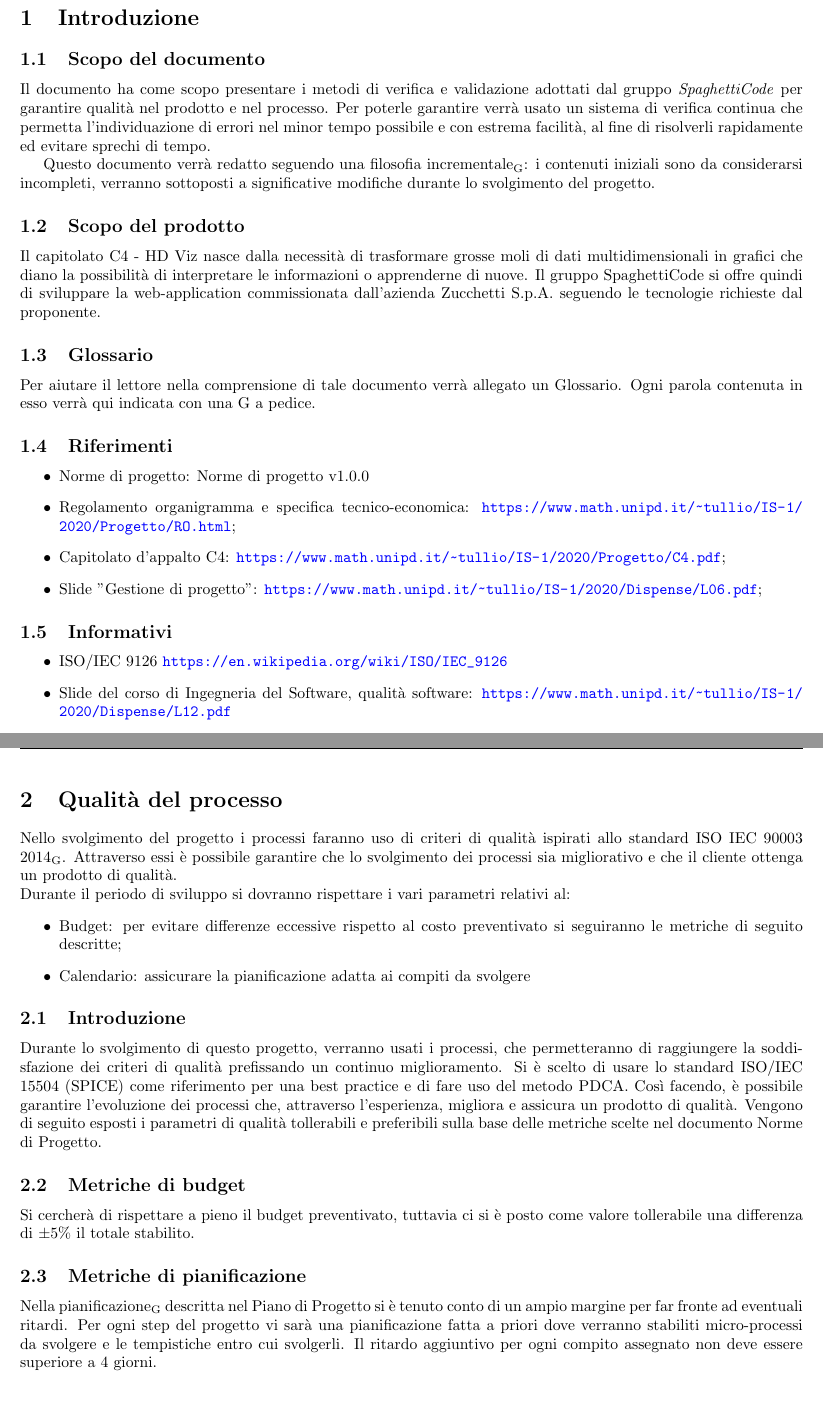
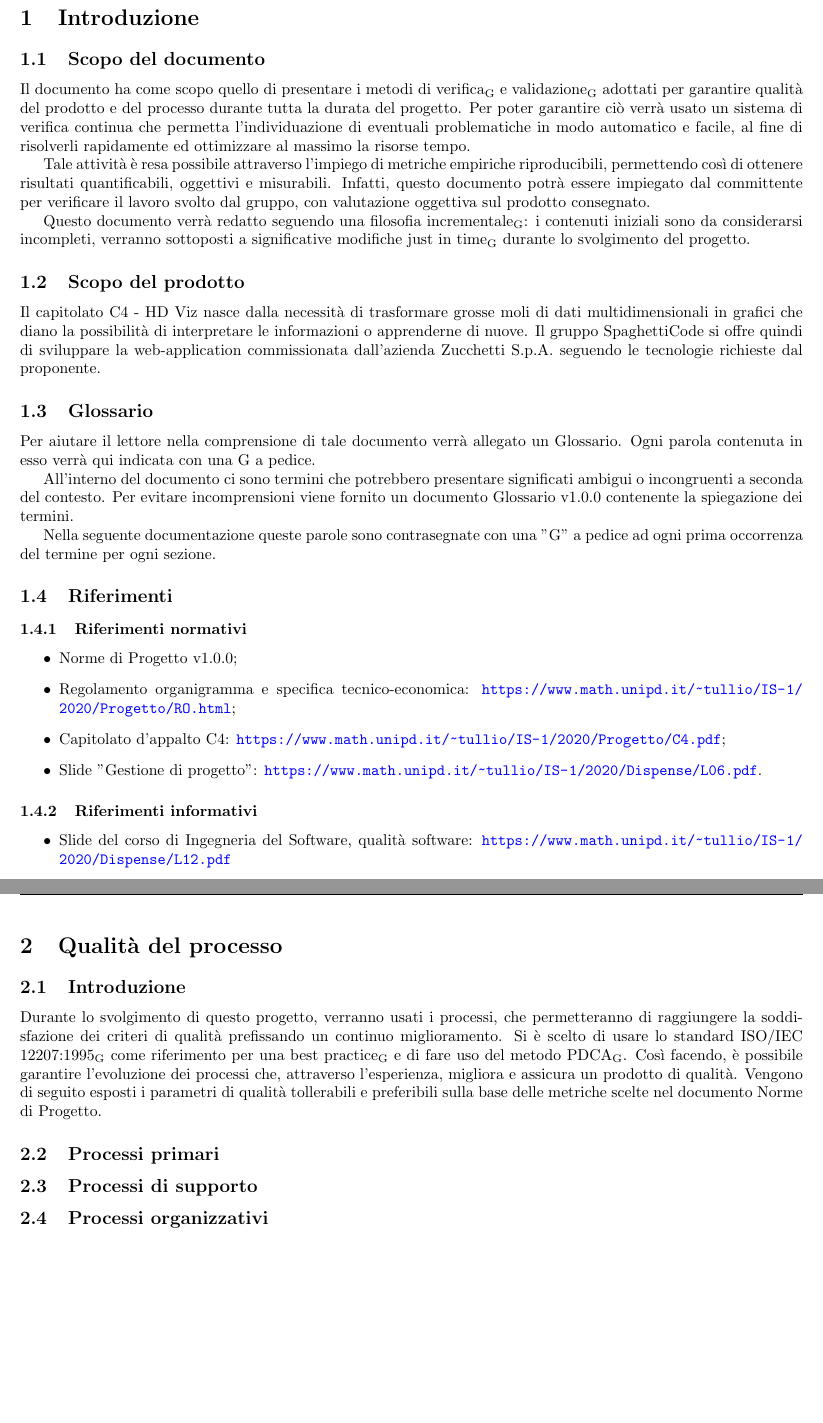
Before and after one commit to Spaghetti-Code-G6/Documenti, a LaTeX document (DocumentiEsterni/piano_di_qualifica/piano_di_qualifica.tex, which reads DocumentiEsterni/piano_di_qualifica/componenti/1_introduzione.tex, DocumentiEsterni/piano_di_qualifica/componenti/2_qualita_processo.tex): two parts of pages 4 and 5 of 12, joined at a grey line, cut so that both start at the same text. Compiled offline with pdfLaTeX.

Commit message:
Apportato modifiche al capitolo 1 e capitolo 2

```diff
--- a/DocumentiEsterni/piano_di_qualifica/componenti/1_introduzione.tex
+++ b/DocumentiEsterni/piano_di_qualifica/componenti/1_introduzione.tex
@@ -1,33 +1,37 @@
 \documentclass[../piano_di_qualifica.tex]{subfiles}
 \begin{document}
 
-\subsection{Scopo del documento}%
-\label{sub:scopo_del_documento}
-Il documento ha come scopo presentare i metodi di verifica e validazione adottati dal gruppo \emph{SpaghettiCode} per garantire qualità nel prodotto e nel processo. Per poterle garantire verrà usato un sistema di verifica continua che permetta l'individuazione di errori nel minor tempo possibile e con estrema facilità, al fine di risolverli rapidamente ed evitare sprechi di tempo.
+\subsection{Scopo del documento}
+Il documento ha come scopo quello di presentare i metodi di \glossario{verifica} e \glossario{validazione} adottati per garantire qualità del prodotto e del processo durante tutta la durata del progetto. Per poter garantire ciò verrà usato un sistema di verifica continua che permetta l'individuazione di eventuali problematiche in modo automatico e facile, al fine di risolverli rapidamente ed ottimizzare al massimo la risorse tempo.
 
-Questo documento verrà redatto seguendo una \glossario{filosofia incrementale}: i contenuti iniziali sono da considerarsi incompleti, verranno sottoposti a significative modifiche durante lo svolgimento del progetto.
+Tale attività è resa possibile attraverso l’impiego di metriche empiriche riproducibili, permettendo così di ottenere risultati quantificabili, oggettivi e misurabili. Infatti, questo documento potrà essere impiegato dal committente per verificare il lavoro svolto dal gruppo, con valutazione oggettiva sul prodotto consegnato.
 
-\subsection{Scopo del prodotto}%
-\label{sub:scopo_prodotto}
+Questo documento verrà redatto seguendo una \glossario{filosofia incrementale}: i contenuti iniziali sono da considerarsi incompleti, verranno sottoposti a significative modifiche \glossario{just in time} durante lo svolgimento del progetto.
+
+\subsection{Scopo del prodotto}
 Il capitolato C4 - HD Viz nasce dalla necessità di trasformare grosse moli di dati multidimensionali in grafici che diano la possibilità di interpretare le informazioni o apprenderne di nuove. Il gruppo SpaghettiCode si offre quindi di sviluppare la web-application commissionata dall’azienda Zucchetti S.p.A. seguendo le tecnologie richieste dal proponente.
 
-\subsection{Glossario}%
-\label{sub:glossario}
+\subsection{Glossario}
 Per aiutare il lettore nella comprensione di tale documento verrà allegato un Glossario. Ogni parola contenuta in esso verrà qui indicata con una G a pedice.
 
-\subsection{Riferimenti}%
-\label{sub:riferimenti}
+All'interno del documento ci sono termini che potrebbero presentare significati ambigui o incongruenti a seconda del contesto. Per evitare incomprensioni viene fornito un documento Glossario v1.0.0 contenente la spiegazione dei termini.
+
+Nella seguente documentazione queste parole sono contrasegnate con una "G" a pedice ad ogni prima occorrenza del termine per ogni sezione.
+
+\subsection{Riferimenti}
+
+\subsubsection{Riferimenti normativi}
 \begin{itemize}
-\item Norme di progetto: Norme di progetto v1.0.0
-\item Regolamento organigramma e specifica tecnico-economica: \url{https://www.math.unipd.it/~tullio/IS-1/2020/Progetto/RO.html };
+	\item Norme di Progetto v1.0.0;
+	\item Regolamento organigramma e specifica tecnico-economica: \url{https://www.math.unipd.it/~tullio/IS-1/2020/Progetto/RO.html};
 	\item Capitolato d’appalto C4: \url{https://www.math.unipd.it/~tullio/IS-1/2020/Progetto/C4.pdf};
-\item Slide "Gestione di progetto": \url{https://www.math.unipd.it/~tullio/IS-1/2020/Dispense/L06.pdf};
+	\item Slide "Gestione di progetto": \url{https://www.math.unipd.it/~tullio/IS-1/2020/Dispense/L06.pdf}.
 \end{itemize}
 
-\subsection{Informativi}%
-\label{sub:info}
+\subsubsection{Riferimenti informativi}
+
 \begin{itemize}
-\item ISO/IEC 9126 \url{https://en.wikipedia.org/wiki/ISO/IEC_9126}
+	%\item ISO/IEC 9126 \url{https://en.wikipedia.org/wiki/ISO/IEC_9126}
 	%\item ISO/IEC 12207: \url{math.unipd.it/~tullio/IS-1/2009/Approfondimenti/ISO_12207-1995.pdf}
 	\item Slide del corso di Ingegneria del Software, qualità software: \url{https://www.math.unipd.it/~tullio/IS-1/2020/Dispense/L12.pdf}
 	\item Slide del corso di Ingegneria del Software, qualità di processo: \url{https://www.math.unipd.it/~tullio/IS-1/2020/Dispense/L13.pdf}
--- a/DocumentiEsterni/piano_di_qualifica/componenti/2_qualita_processo.tex
+++ b/DocumentiEsterni/piano_di_qualifica/componenti/2_qualita_processo.tex
@@ -1,12 +1,7 @@
 \documentclass[../piano_di_qualifica.tex]{subfiles}
 
 \begin{document}
-Nello svolgimento del progetto i processi faranno uso di criteri di qualità ispirati allo \glossario{standard ISO IEC 90003 2014}. Attraverso essi è possibile garantire che lo svolgimento dei processi sia migliorativo e che il cliente ottenga un prodotto di qualità. \\
-Durante il periodo di sviluppo si dovranno rispettare i vari parametri relativi al:
-\begin{itemize}
-\item Budget: per evitare differenze eccessive rispetto al costo preventivato si seguiranno le metriche di seguito descritte;
-\item Calendario: assicurare la pianificazione adatta ai compiti da svolgere
-\end{itemize}
+
 %
 %\subsection{Processi primari}
 %\label{sub:proc_prim}
@@ -17,19 +12,22 @@ Durante il periodo di sviluppo si dovranno rispettare i vari parametri relativi
 %Durante ciascuna di queste fasi si dovrà tenere d'occhio il budget preventivato e le pianificazioni realizzate di volta in volta. Di seguito vengono esplicitate le metriche a cui il gruppo si atterrà.
 
 \subsection{Introduzione}
-Durante lo svolgimento di questo progetto, verranno usati i processi, che permetteranno di raggiungere la soddisfazione dei criteri di qualità prefissando un continuo miglioramento. Si è scelto di usare lo standard ISO/IEC 15504 (SPICE) come riferimento per una best practice e di fare uso del metodo PDCA. Così facendo, è possibile garantire l'evoluzione dei processi che, attraverso l'esperienza, migliora e assicura un prodotto di qualità. Vengono di seguito esposti i parametri di qualità tollerabili e preferibili sulla base delle metriche scelte nel documento Norme di Progetto.
+Durante lo svolgimento di questo progetto, verranno usati i processi, che permetteranno di raggiungere la soddisfazione dei criteri di qualità prefissando un continuo miglioramento. Si è scelto di usare lo \glossario{standard ISO/IEC 12207:1995} come riferimento per una \glossario{best practice} e di fare uso del \glossario{metodo PDCA}. Così facendo, è possibile garantire l'evoluzione dei processi che, attraverso l'esperienza, migliora e assicura un prodotto di qualità. Vengono di seguito esposti i parametri di qualità tollerabili e preferibili sulla base delle metriche scelte nel documento Norme di Progetto. %I parametri riguardano:
+%\begin{itemize}
+%\item Budget: per evitare differenze eccessive rispetto al costo preventivato si seguiranno le metriche di seguito descritte;
+%\item Calendario: assicurare la pianificazione adatta ai compiti da svolgere.
+%\end{itemize}
 
-\subsection{Metriche di budget}
-\label{sub:metr_bud}
-Si cercherà di rispettare a pieno il budget preventivato, tuttavia ci si è posto come valore tollerabile una differenza di ${\pm 5\%}$ il totale stabilito.
+%\subsection{Metriche di budget}
+%\label{sub:metr_bud}
+%Si cercherà di rispettare a pieno il budget preventivato, tuttavia ci si è posto come valore tollerabile una differenza di ${\pm 5\%}$ il totale stabilito.
 
-\subsection{Metriche di pianificazione}
-\label{sub: metr_pianif}
-Nella \glossario{pianificazione} descritta nel Piano di Progetto si è tenuto conto di un ampio margine per far fronte ad eventuali ritardi. Per ogni step del progetto vi sarà una pianificazione fatta a priori dove verranno stabiliti micro-processi da svolgere e le tempistiche entro cui svolgerli. Il ritardo aggiuntivo per ogni compito assegnato non deve essere superiore a 4 giorni.
-
-%\subsection{Produzione dei documenti}
-%\label{sub:prod_doc}
-%Ogni documento deve attestare determinate fasi del ciclo di vita; sarà quindi compito del verificatore accertarsi che esse vengano rispettate. Inoltre il verificatore dovrà controllare frequentemente i prodotti al fine di individuare il prima possibile eventuali errori e ridurre eventuali rischi.
+%\subsection{Metriche di pianificazione}
+%\label{sub: metr_pianif}
+%Nella \glossario{pianificazione} descritta nel Piano di Progetto si è tenuto conto di un ampio margine per far fronte ad eventuali ritardi. Per ogni step del progetto vi sarà una pianificazione fatta a priori dove verranno stabiliti micro-processi da svolgere e le tempistiche entro cui svolgerli. Il ritardo aggiuntivo per ogni compito assegnato non deve essere superiore a 4 giorni.
+\subsection{Processi primari}
+\subsection{Processi di supporto}
+\subsection{Processi organizzativi}
 
 
 \end{document}
```
Also changed, not shown: DocumentiEsterni/piano_di_qualifica/piano_di_qualifica.pdf. Lines whose indentation alone changed are shown as unchanged.
